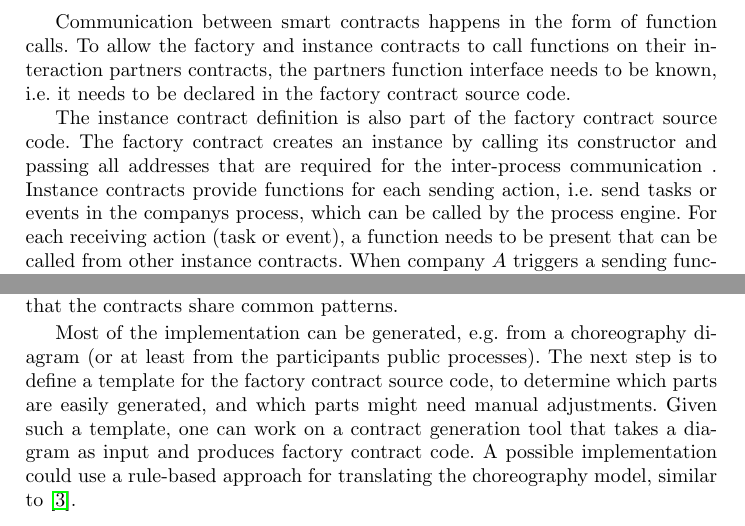
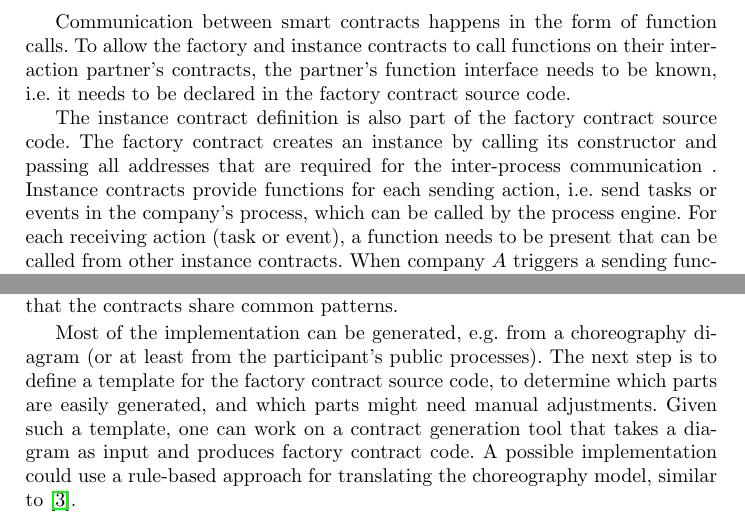
Before and after one commit to p-otto/Armadillo, a LaTeX paper (paper/paper.tex): two parts of pages 10 and 14 of 15, joined at a grey line, cut so that both start at the same text. Compiled offline with pdfLaTeX.

Commit message:
Fix possesive

```diff
--- a/paper/paper.tex
+++ b/paper/paper.tex
@@ -311,14 +311,14 @@ The initiator needs to generate the choreography instance ID inside of its \text
 Every other participant needs to have a parameter for the ID in their \texttt{createInstance} function.
 
 Communication between smart contracts happens in the form of function calls.
-To allow the factory and instance contracts to call functions on their interaction partners contracts, the partners function interface needs to be known, i.e. it needs to be declared in the factory contract source code.
+To allow the factory and instance contracts to call functions on their interaction partner's contracts, the partner's function interface needs to be known, i.e. it needs to be declared in the factory contract source code.
 %- the access contract (same for every participant)
 %- remote factory contracts (if receiving messages from remote, for verification)
 %- remote instance contracts (if sending messages to remote instance)
 
 The instance contract definition is also part of the factory contract source code.
 The factory contract creates an instance by calling its constructor and passing all addresses that are required for the inter-process communication .
-Instance contracts provide functions for each sending action, i.e. send tasks or events in the companys process, which can be called by the process engine.
+Instance contracts provide functions for each sending action, i.e. send tasks or events in the company's process, which can be called by the process engine.
 For each receiving action (task or event), a function needs to be present that can be called from other instance contracts.
 When company $A$ triggers a sending function on their instance contract, it in turn calls a corresponding receive function on the instance contract of company $B$.
 
@@ -332,3 +332,5 @@ Instance contracts need to store:
 \end{itemize}
 
 Verification is implemented on sender side and on receiver side.
+Each send function has a guard checking the caller in the company's own access contract.
+Each receive function has a guard checking a) that the caller is a contract instance that is part of the choreography instance (via the partner factory contract), and b) checking the account behind the request in the partner's access contract.
@@ -477,7 +477,7 @@ An alternative approach for access control can be implemented based on pattern 5
 Our contract implementations are the result of manual, iterative development.
 Having reached the final iteration, we realized that the contracts share common patterns.
 
-Most of the implementation can be generated, e.g. from a choreography diagram (or at least from the participants public processes).
+Most of the implementation can be generated, e.g. from a choreography diagram (or at least from the participant's public processes).
 The next step is to define a template for the factory contract source code, to determine which parts are easily generated, and which parts might need manual adjustments.
 Given such a template, one can work on a contract generation tool that takes a diagram as input and produces factory contract code.
 A possible implementation could use a rule-based approach for translating the choreography model, similar to~\cite{lopez2017caterpillar}.
```
Also changed, not shown: paper/paper.tex (12 more changed lines).
